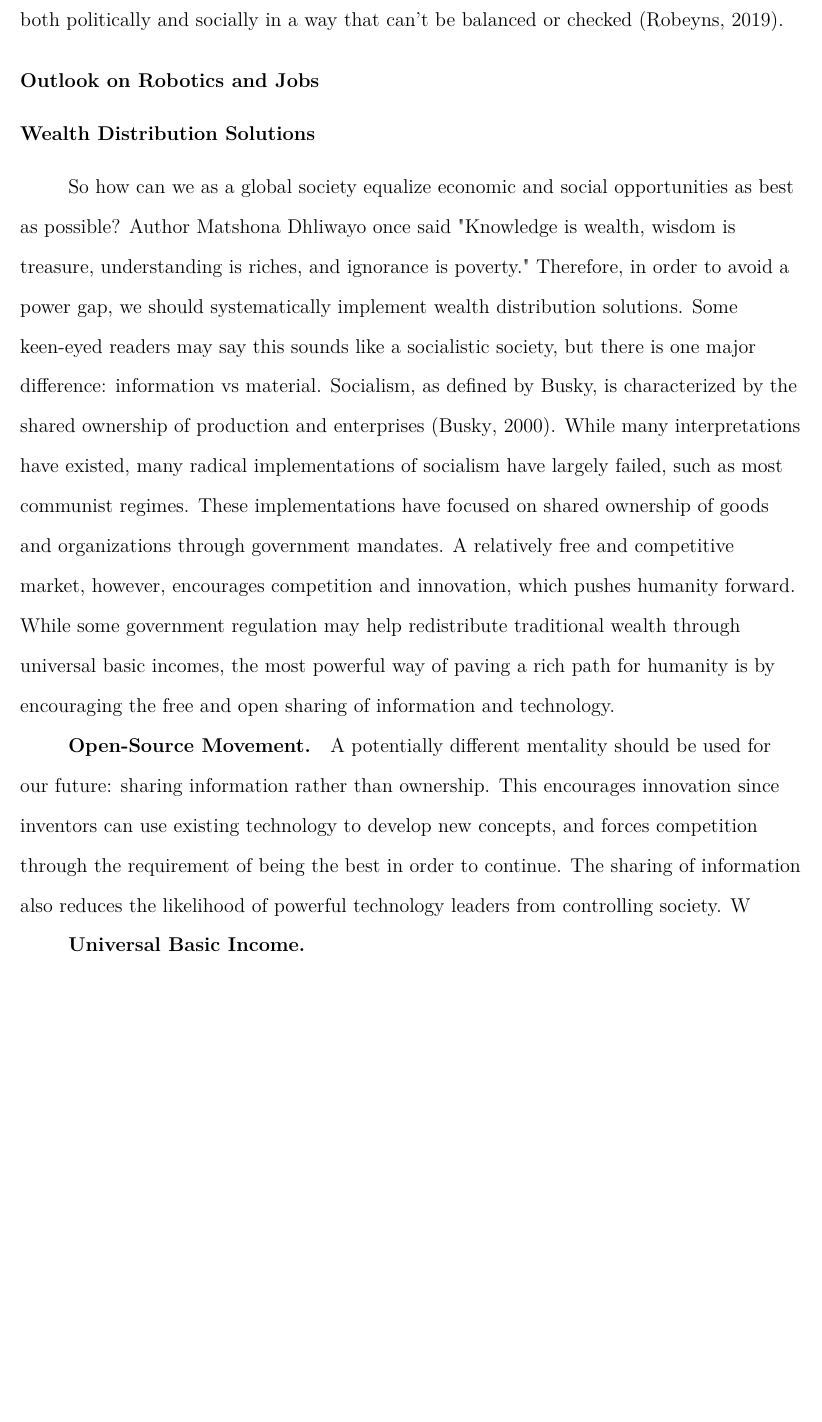
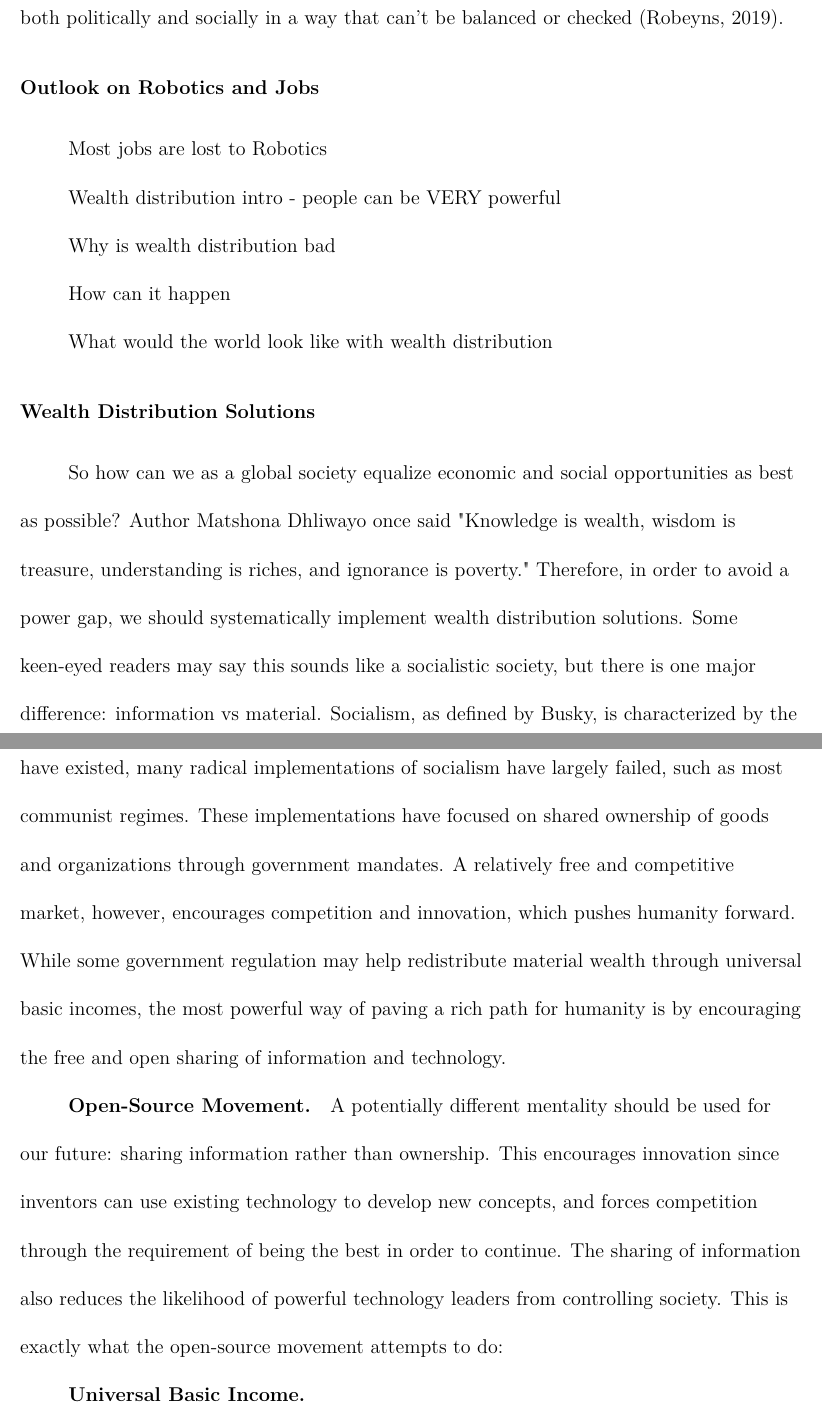
Before and after one commit to alextac98/Robotics-Ethics-Paper, a LaTeX paper (Paper/paper.tex, which reads Paper/Sections/3_Mid.tex): part of page 8 of 11 before the commit and two parts of pages 9 and 10 of 12 after it, the two joined at a grey line, cut so that both start at the same text, the shorter picture padded with empty space. Compiled offline with pdfLaTeX.

Commit message:
Add changes to mid section

```diff
--- a/Paper/Sections/3_Mid.tex
+++ b/Paper/Sections/3_Mid.tex
@@ -2,14 +2,25 @@
 \label{sec:mid}
 This in-between period will prove to be a defining period for humanity. If every time period this paper talked about had a theme, this one's would be %TODO: Come up with a theme.
 With an ever-increasing globalization for both technology and culture, we will either see an extreme separation of wealth or a great equalizer where nearly everyone has equal opportunity to compete. Experts generally agree that such a difference will shift power to just a few individuals, both politically and socially in a way that can't be balanced or checked (\cite{WhatsWrongWithWealthDistribution}).
+
 \subsection{Outlook on Robotics and Jobs}
+
+Most jobs are lost to Robotics
+
+Wealth distribution intro - people can be VERY powerful
+
+Why is wealth distribution bad
+
+How can it happen
+
+What would the world look like with wealth distribution
 
 \subsection{Wealth Distribution Solutions}
 
 So how can we as a global society equalize economic and social opportunities as best as possible? Author Matshona Dhliwayo once said "Knowledge is wealth, wisdom is treasure, understanding is riches, and ignorance is poverty." % Add citation
-Therefore, in order to avoid a power gap, we should systematically implement wealth distribution solutions. Some keen-eyed readers may say this sounds like a socialistic society, but there is one major difference: information vs material. Socialism, as defined by Busky, is characterized by the shared ownership of production and enterprises (\cite{WhatIsSocialism}). While many interpretations have existed, many radical implementations of socialism have largely failed, such as most communist regimes. These implementations have focused on shared ownership of goods and organizations through government mandates. A relatively free and competitive market, however, encourages competition and innovation, which pushes humanity forward. While some government regulation may help redistribute traditional wealth through universal basic incomes, the most powerful way of paving a rich path for humanity is by encouraging the free and open sharing of information and technology.
+Therefore, in order to avoid a power gap, we should systematically implement wealth distribution solutions. Some keen-eyed readers may say this sounds like a socialistic society, but there is one major difference: information vs material. Socialism, as defined by Busky, is characterized by the shared ownership of production and enterprises (\cite{WhatIsSocialism}). While many interpretations have existed, many radical implementations of socialism have largely failed, such as most communist regimes. These implementations have focused on shared ownership of goods and organizations through government mandates. A relatively free and competitive market, however, encourages competition and innovation, which pushes humanity forward. While some government regulation may help redistribute material wealth through universal basic incomes, the most powerful way of paving a rich path for humanity is by encouraging the free and open sharing of information and technology.
 
 \subsubsection{Open-Source Movement} \label{subsec:open-source}
-A potentially different mentality should be used for our future: sharing information rather than ownership. This encourages innovation since inventors can use existing technology to develop new concepts, and forces competition through the requirement of being the best in order to continue. The sharing of information also reduces the likelihood of powerful technology leaders from controlling society. W
+A potentially different mentality should be used for our future: sharing information rather than ownership. This encourages innovation since inventors can use existing technology to develop new concepts, and forces competition through the requirement of being the best in order to continue. The sharing of information also reduces the likelihood of powerful technology leaders from controlling society. This is exactly what the open-source movement attempts to do:
 
 \subsubsection{Universal Basic Income}
--- a/Paper/paper.tex
+++ b/Paper/paper.tex
@@ -25,10 +32,12 @@
 
 \bibliography{ref}
 
-%%%%% Set up Paper %%%%%
-% Not required for this paper since already double spaced
-% \usepackage{setspace}
-% \doublespacing
+%%%%%%%%%%%%%%%%%%%%%%%%%%%%%%%%%%
+%%%%%%%%%% Set up Paper %%%%%%%%%%
+%%%%%%%%%%%%%%%%%%%%%%%%%%%%%%%%%%
+
+% Set double-spacing (default 2)
+\setstretch{2}
 
 \title{\large{The Future of Robotics, Labor, and Society}}
 \shorttitle{Future of Robotics, Labor, and Society | Tacescu}
```
Also changed, not shown: Paper/paper.pdf, Paper/paper.tex (24 more changed lines).
